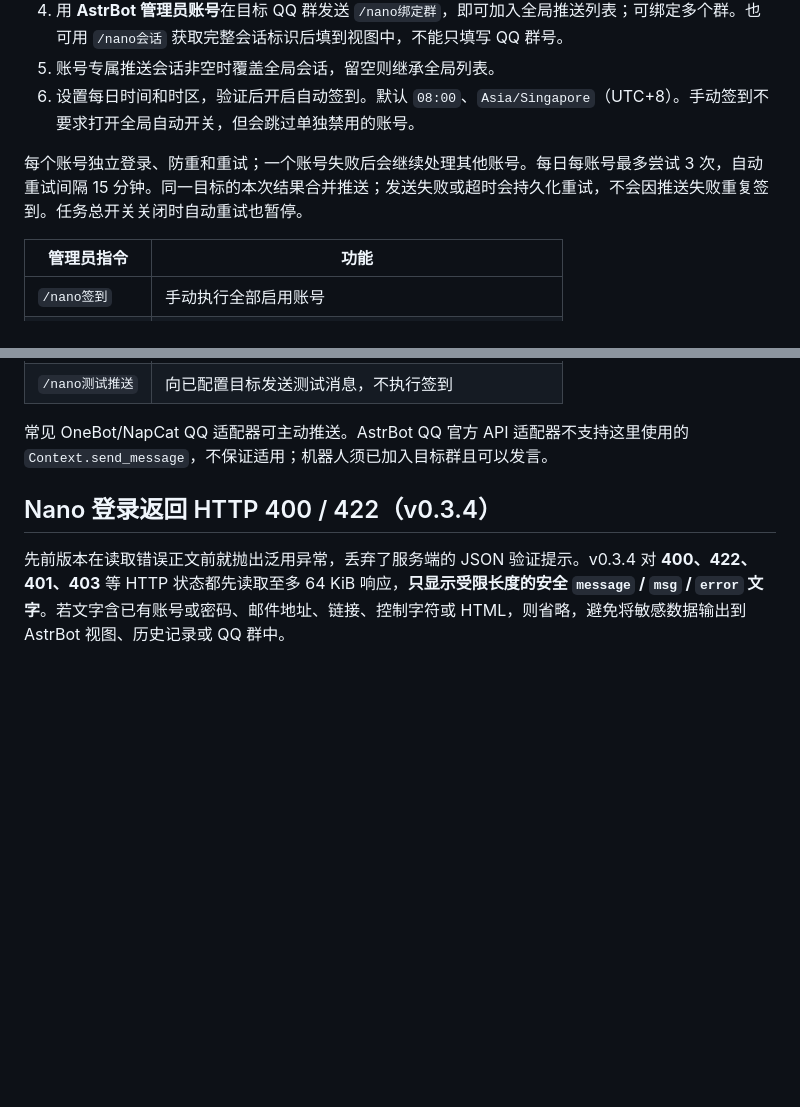
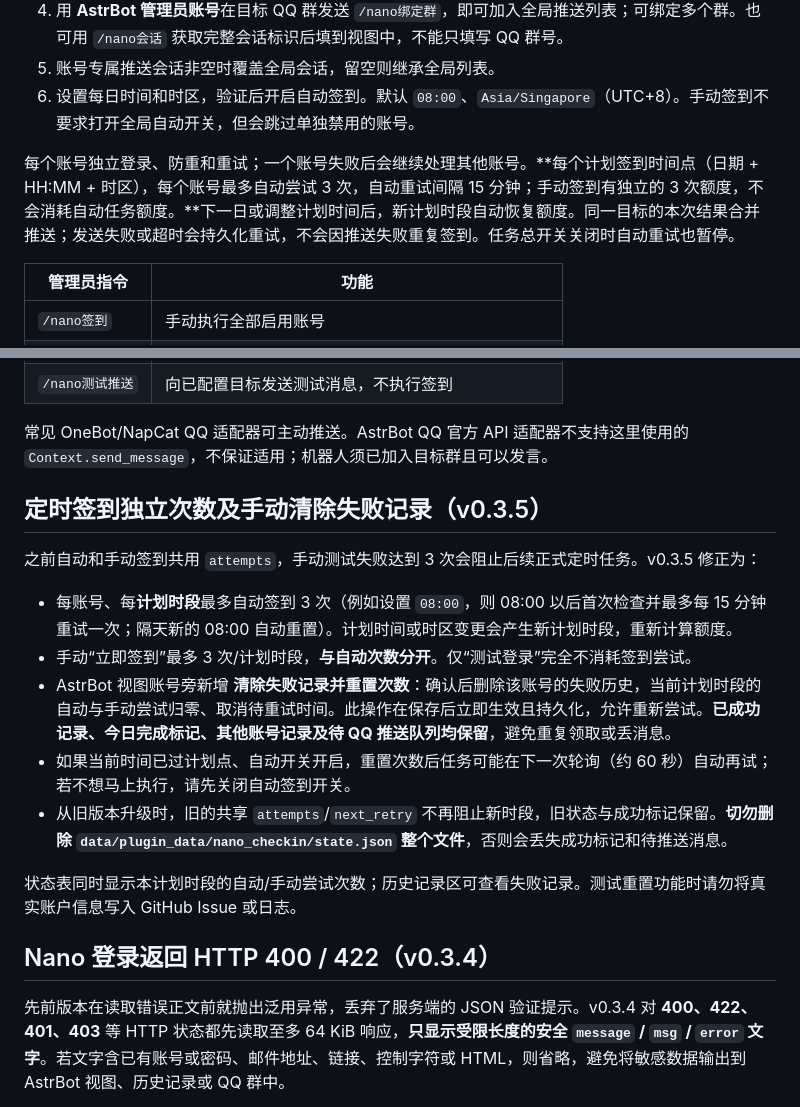
Before and after one commit to LiChenguang6/vpn-signs, a Markdown page: README.md, 2 parts joined by grey strips. Drawn GitHub-style; blank space fills up the shorter version.

Commit message:
docs: explain per-scheduled-slot retry budgets and manual reset

```diff
--- a/README.md
+++ b/README.md
@@ -36,7 +36,7 @@ https://github.com/LiChenguang6/vpn-signs
 5. 账号专属推送会话非空时覆盖全局会话，留空则继承全局列表。
 6. 设置每日时间和时区，验证后开启自动签到。默认 `08:00`、`Asia/Singapore`（UTC+8）。手动签到不要求打开全局自动开关，但会跳过单独禁用的账号。
 
-每个账号独立登录、防重和重试；一个账号失败后会继续处理其他账号。每日每账号最多尝试 3 次，自动重试间隔 15 分钟。同一目标的本次结果合并推送；发送失败或超时会持久化重试，不会因推送失败重复签到。任务总开关关闭时自动重试也暂停。
+每个账号独立登录、防重和重试；一个账号失败后会继续处理其他账号。**每个计划签到时间点（日期 + HH:MM + 时区），每个账号最多自动尝试 3 次，自动重试间隔 15 分钟；手动签到有独立的 3 次额度，不会消耗自动任务额度。**下一日或调整计划时间后，新计划时段自动恢复额度。同一目标的本次结果合并推送；发送失败或超时会持久化重试，不会因推送失败重复签到。任务总开关关闭时自动重试也暂停。
 
 | 管理员指令 | 功能 |
 | --- | --- |
@@ -48,6 +48,18 @@ https://github.com/LiChenguang6/vpn-signs
 | `/nano测试推送` | 向已配置目标发送测试消息，不执行签到 |
 
 常见 OneBot/NapCat QQ 适配器可主动推送。AstrBot QQ 官方 API 适配器不支持这里使用的 `Context.send_message`，不保证适用；机器人须已加入目标群且可以发言。
+
+## 定时签到独立次数及手动清除失败记录（v0.3.5）
+
+之前自动和手动签到共用 `attempts`，手动测试失败达到 3 次会阻止后续正式定时任务。v0.3.5 修正为：
+
+- 每账号、每**计划时段**最多自动签到 3 次（例如设置 `08:00`，则 08:00 以后首次检查并最多每 15 分钟重试一次；隔天新的 08:00 自动重置）。计划时间或时区变更会产生新计划时段，重新计算额度。
+- 手动“立即签到”最多 3 次/计划时段，**与自动次数分开**。仅“测试登录”完全不消耗签到尝试。
+- AstrBot 视图账号旁新增 **清除失败记录并重置次数**：确认后删除该账号的失败历史，当前计划时段的自动与手动尝试归零、取消待重试时间。此操作在保存后立即生效且持久化，允许重新尝试。**已成功记录、今日完成标记、其他账号记录及待 QQ 推送队列均保留**，避免重复领取或丢消息。
+- 如果当前时间已过计划点、自动开关开启，重置次数后任务可能在下一次轮询（约 60 秒）自动再试；若不想马上执行，请先关闭自动签到开关。
+- 从旧版本升级时，旧的共享 `attempts`/`next_retry` 不再阻止新时段，旧状态与成功标记保留。**切勿删除 `data/plugin_data/nano_checkin/state.json` 整个文件**，否则会丢失成功标记和待推送消息。
+
+状态表同时显示本计划时段的自动/手动尝试次数；历史记录区可查看失败记录。测试重置功能时请勿将真实账户信息写入 GitHub Issue 或日志。
 
 ## Nano 登录返回 HTTP 400 / 422（v0.3.4）
 
```
